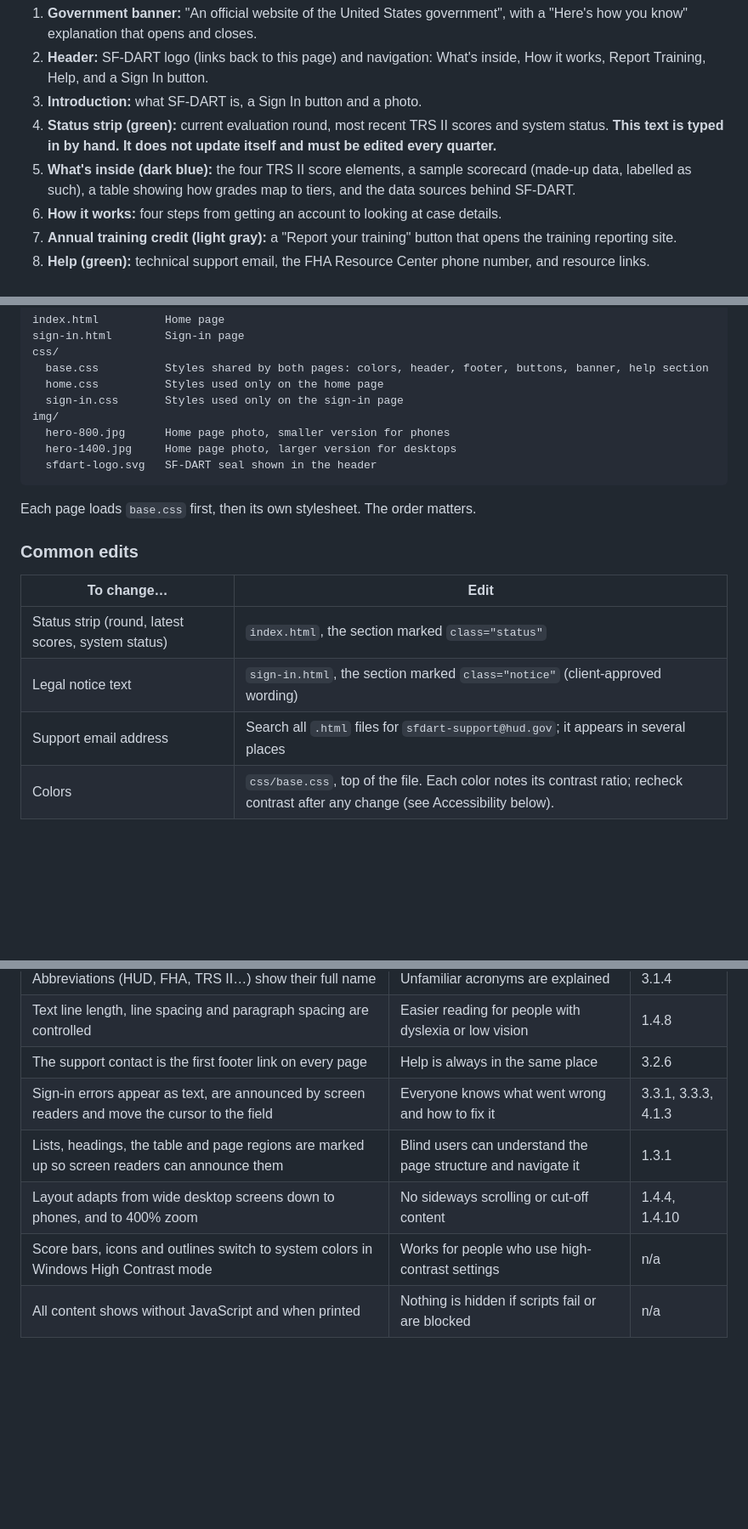
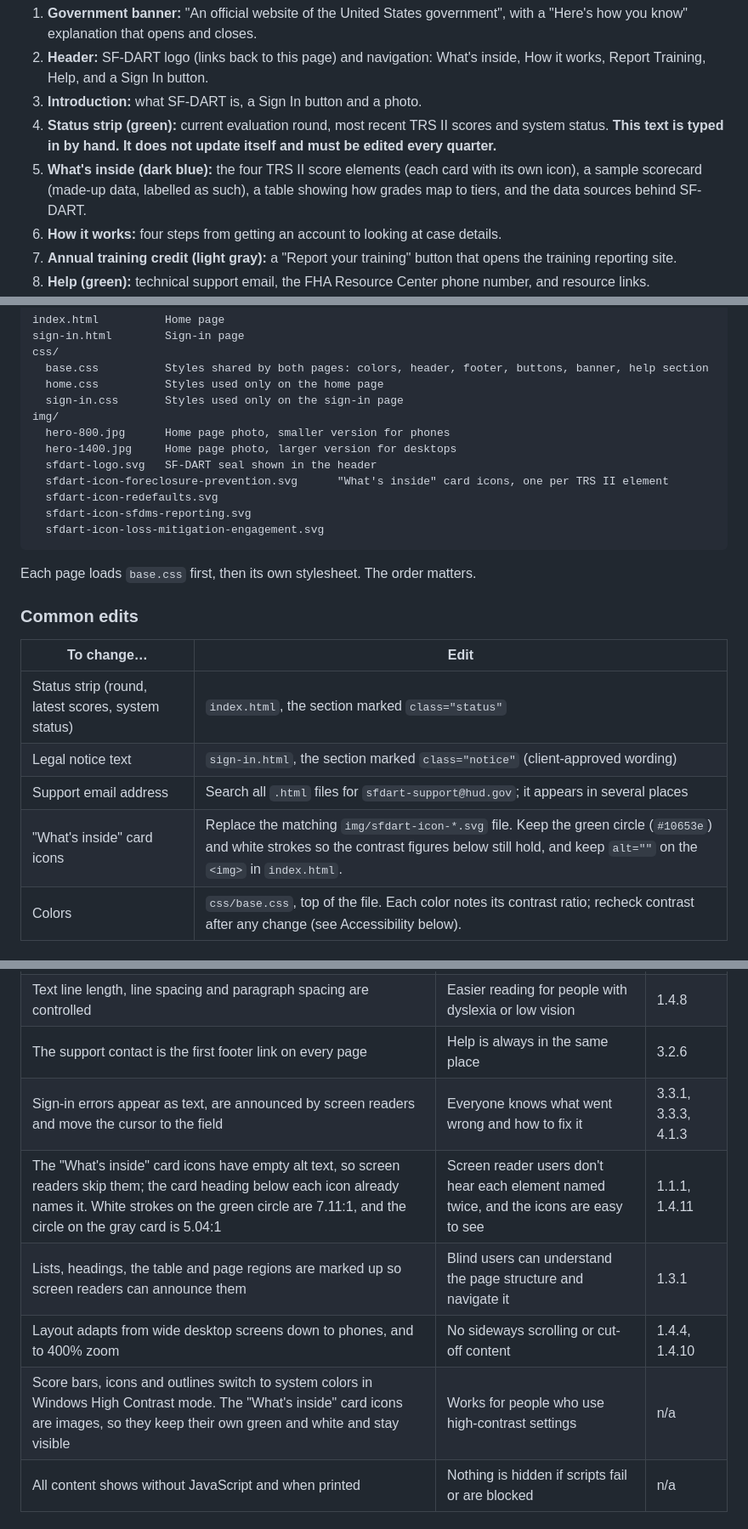
Before and after one commit to danewesolko7/sfdart, a Markdown page: README.md, 3 parts joined by grey strips. Shown at 85% size. Drawn GitHub-style; blank space fills up the shorter version.

Commit message:
Document "What's inside" card icons in README
List the four icon files, add a common-edit row for replacing them,
and record their accessibility treatment: empty alt text, contrast
ratios, Windows High Contrast behavior, and the expected scan warning.

Note that the icons were added after the October 20 test passes and
those checks have not been repeated yet.

Co-Authored-By: Claude Opus 5.5 <noreply@anthropic.com>

````diff
--- a/README.md
+++ b/README.md
@@ -32,7 +32,7 @@ From top to bottom:
 2. **Header:** SF-DART logo (links back to this page) and navigation: What's inside, How it works, Report Training, Help, and a Sign In button.
 3. **Introduction:** what SF-DART is, a Sign In button and a photo.
 4. **Status strip (green):** current evaluation round, most recent TRS II scores and system status. **This text is typed in by hand. It does not update itself and must be edited every quarter.**
-5. **What's inside (dark blue):** the four TRS II score elements, a sample scorecard (made-up data, labelled as such), a table showing how grades map to tiers, and the data sources behind SF-DART.
+5. **What's inside (dark blue):** the four TRS II score elements (each card with its own icon), a sample scorecard (made-up data, labelled as such), a table showing how grades map to tiers, and the data sources behind SF-DART.
 6. **How it works:** four steps from getting an account to looking at case details.
 7. **Annual training credit (light gray):** a "Report your training" button that opens the training reporting site.
 8. **Help (green):** technical support email, the FHA Resource Center phone number, and resource links.
@@ -72,6 +72,10 @@ img/
   hero-800.jpg      Home page photo, smaller version for phones
   hero-1400.jpg     Home page photo, larger version for desktops
   sfdart-logo.svg   SF-DART seal shown in the header
+  sfdart-icon-foreclosure-prevention.svg      "What's inside" card icons, one per TRS II element
+  sfdart-icon-redefaults.svg
+  sfdart-icon-sfdms-reporting.svg
+  sfdart-icon-loss-mitigation-engagement.svg
 ```
 
 Each page loads `base.css` first, then its own stylesheet. The order matters.
@@ -83,6 +87,7 @@ Each page loads `base.css` first, then its own stylesheet. The order matters.
 | Status strip (round, latest scores, system status) | `index.html`, the section marked `class="status"` |
 | Legal notice text | `sign-in.html`, the section marked `class="notice"` (client-approved wording) |
 | Support email address | Search all `.html` files for `sfdart-support@hud.gov`; it appears in several places |
+| "What's inside" card icons | Replace the matching `img/sfdart-icon-*.svg` file. Keep the green circle (`#10653e`) and white strokes so the contrast figures below still hold, and keep `alt=""` on the `<img>` in `index.html`. |
 | Colors | `css/base.css`, top of the file. Each color notes its contrast ratio; recheck contrast after any change (see Accessibility below). |
 
 ### Where every external link goes
@@ -141,9 +147,10 @@ Each item lists the WCAG success criterion number it addresses, for auditors.
 | Text line length, line spacing and paragraph spacing are controlled | Easier reading for people with dyslexia or low vision | 1.4.8 |
 | The support contact is the first footer link on every page | Help is always in the same place | 3.2.6 |
 | Sign-in errors appear as text, are announced by screen readers and move the cursor to the field | Everyone knows what went wrong and how to fix it | 3.3.1, 3.3.3, 4.1.3 |
+| The "What's inside" card icons have empty alt text, so screen readers skip them; the card heading below each icon already names it. White strokes on the green circle are 7.11:1, and the circle on the gray card is 5.04:1 | Screen reader users don't hear each element named twice, and the icons are easy to see | 1.1.1, 1.4.11 |
 | Lists, headings, the table and page regions are marked up so screen readers can announce them | Blind users can understand the page structure and navigate it | 1.3.1 |
 | Layout adapts from wide desktop screens down to phones, and to 400% zoom | No sideways scrolling or cut-off content | 1.4.4, 1.4.10 |
-| Score bars, icons and outlines switch to system colors in Windows High Contrast mode | Works for people who use high-contrast settings | n/a |
+| Score bars, icons and outlines switch to system colors in Windows High Contrast mode. The "What's inside" card icons are images, so they keep their own green and white and stay visible | Works for people who use high-contrast settings | n/a |
 | All content shows without JavaScript and when printed | Nothing is hidden if scripts fail or are blocked | n/a |
 
 ### Testing still needed before release
````
Also changed, not shown: other parts of README.md (+2 -0 lines).
